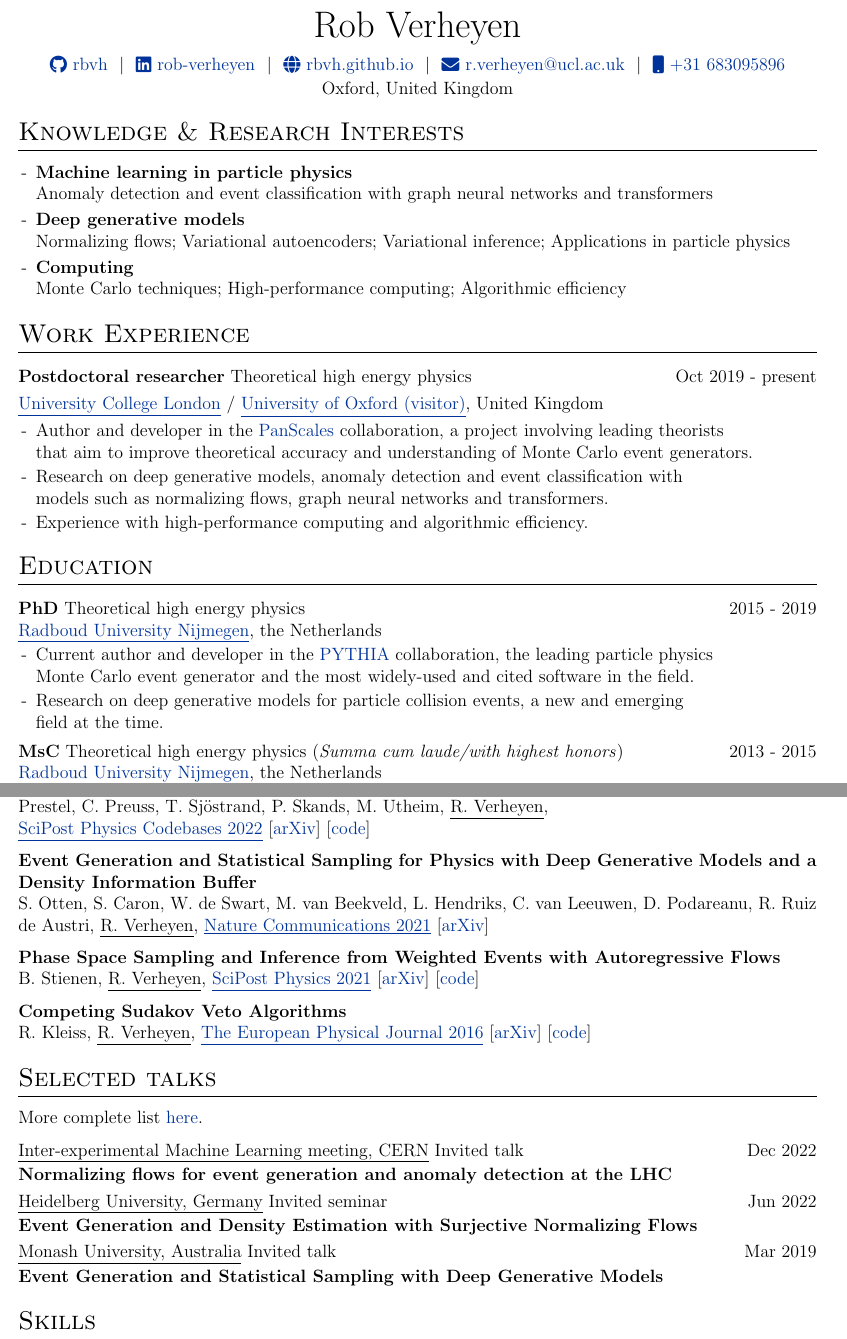
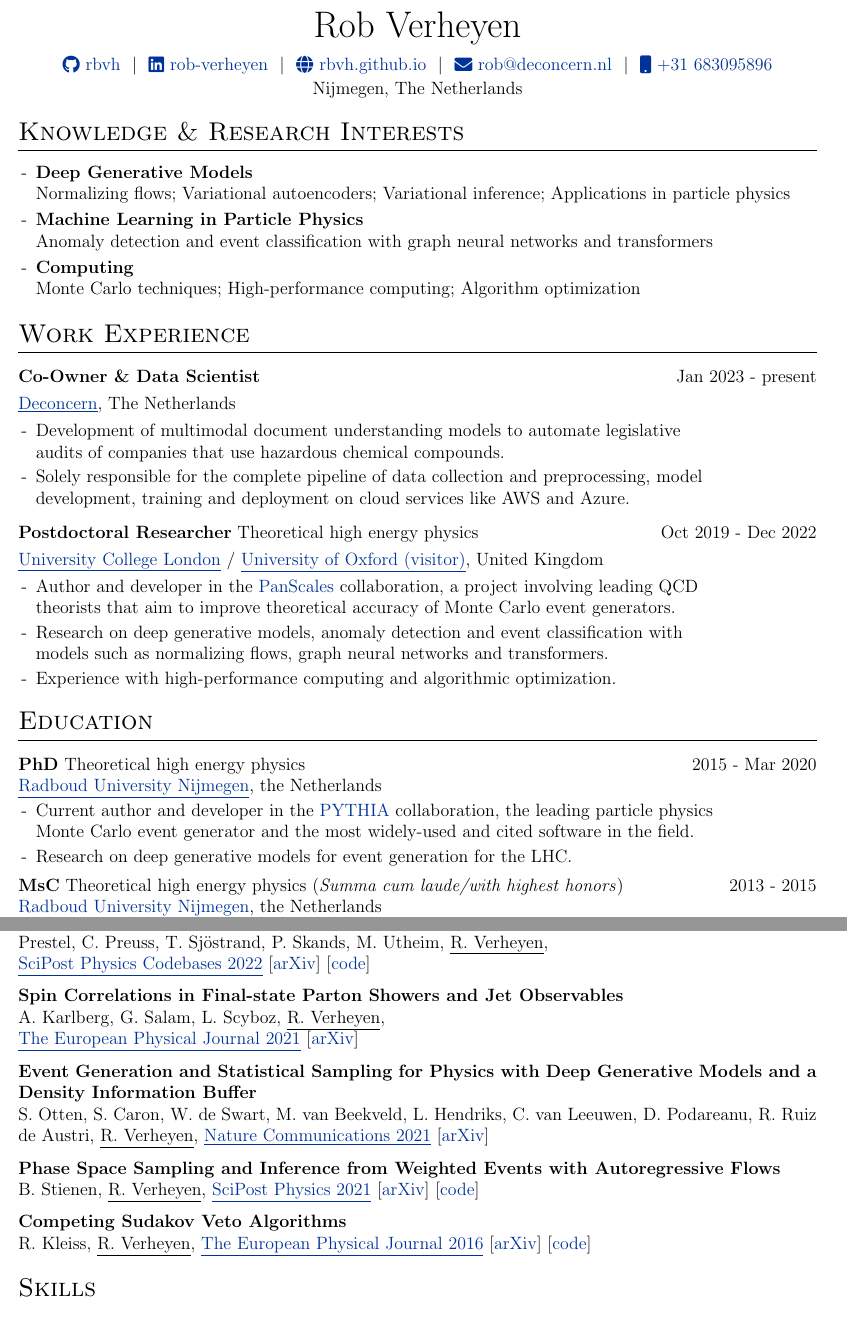
Before and after one commit to rbvh/rbvh.github.io, a LaTeX CV (cv/cv.tex): two parts of pages 1 and 2 of 2, joined at a grey line, cut so that both start at the same text. Compiled offline with pdfLaTeX.

Commit message:
Update cv

```diff
--- a/cv/cv.tex
+++ b/cv/cv.tex
@@ -120,9 +120,9 @@
 \href{https://github.com/rbvh}{\raisebox{-0.05\height}\faGithub\ rbvh} \ $|$ \
 \href{https://www.linkedin.com/in/rob-verheyen-55955a97/}{\raisebox{-0.05\height}\faLinkedin\ rob-verheyen} \ $|$ \
 \href{https://rbvh.github.io/}{\raisebox{-0.05\height}\faGlobe \ rbvh.github.io} \ $|$ \
-\href{mailto:r.verheyen@ucl.ac.uk}{\raisebox{-0.05\height}\faEnvelope \ r.verheyen@ucl.ac.uk} \ $|$ \
+\href{mailto:rob@deconcern.nl}{\raisebox{-0.05\height}\faEnvelope \ rob@deconcern.nl} \ $|$ \
 \href{tel:+31 683095896}{\raisebox{-0.05\height}\faMobile \ +31 683095896} \\ [2pt]
-Oxford, United Kingdom \\
+Nijmegen, The Netherlands \\
 \end{tabularx}
 
 %----------------------------------------------------------------------------------------
@@ -132,26 +132,37 @@ Oxford, United Kingdom \\
 %Interests/ Keywords/ Summary
 \section{Knowledge \& Research Interests}
 \begin{itemize}[nosep,after=\strut, leftmargin=1em, itemsep=3pt]
-    \item[-] \textbf{Machine learning in particle physics} \\
+    \item[-] \textbf{Deep Generative Models} \\
+    Normalizing flows; Variational autoencoders; Variational inference; Applications in particle physics
+    \item[-] \textbf{Machine Learning in Particle Physics} \\
     Anomaly detection and event classification with graph neural networks and transformers
-    \item[-] \textbf{Deep generative models} \\
-    Normalizing flows; Variational autoencoders; Variational inference; Applications in particle physics
     \item[-] \textbf{Computing} \\
-    Monte Carlo techniques; High-performance computing; Algorithmic efficiency
+    Monte Carlo techniques; High-performance computing; Algorithm optimization
 \end{itemize}
 
 %Experience
 \section{Work Experience}
+\begin{tabularx}{\linewidth}{ @{}l r@{} }
+    \textbf{Co-Owner \& Data Scientist}  & \hfill Jan 2023 - present \\[3.75pt]
+    \href{https://www.deconcern.nl/}{\underline{Deconcern}}, The Netherlands \\ [3.75pt]
+    \multicolumn{2}{@{}X@{}}{
+    \begin{minipage}[t]{\linewidth}
+        \begin{itemize}[nosep,after=\strut, leftmargin=1em, itemsep=2pt]
+            \item[-] Development of multimodal document understanding models to automate legislative \\ audits of companies that use hazardous chemical compounds.
+            \item[-] Solely responsible for the complete pipeline of data collection and preprocessing, model \\ development, training and deployment on cloud services like AWS and Azure.
+        \end{itemize}
+    \end{minipage}}
+\end{tabularx}
 
 \begin{tabularx}{\linewidth}{ @{}l r@{} }
-\textbf{Postdoctoral researcher} Theoretical high energy physics & \hfill Oct 2019 - present \\[3.75pt]
+\textbf{Postdoctoral Researcher} Theoretical high energy physics & \hfill Oct 2019 - Dec 2022 \\[3.75pt]
 \href{https://www.hep.ucl.ac.uk/}{\underline{University College London}} / \href{https://www.physics.ox.ac.uk/research/subdepartment/particle-physics}{\underline{University of Oxford (visitor)}}, United Kingdom \\ [3.75pt]
 \multicolumn{2}{@{}X@{}}{
 \begin{minipage}[t]{\linewidth}
     \begin{itemize}[nosep,after=\strut, leftmargin=1em, itemsep=2pt]
-        \item[-] Author and developer in the \href{https://https://gsalam.web.cern.ch/gsalam/panscales/}{PanScales} collaboration, a project involving leading theorists \\that aim to improve theoretical accuracy and understanding of Monte Carlo event generators.
+        \item[-] Author and developer in the \href{https://gsalam.web.cern.ch/gsalam/panscales/}{PanScales} collaboration, a project involving leading QCD \\ theorists that aim to improve theoretical accuracy of Monte Carlo event generators.
         \item[-] Research on deep generative models, anomaly detection and event classification with \\ models such as normalizing flows, graph neural networks and transformers.
-        \item[-] Experience with high-performance computing and algorithmic efficiency.
+        \item[-] Experience with high-performance computing and algorithmic optimization.
     \end{itemize}
 \end{minipage}}
 \end{tabularx}
@@ -161,13 +172,13 @@ Oxford, United Kingdom \\
 %----------------------------------------------------------------------------------------
 \section{Education}
 \begin{tabularx}{\linewidth}{@{}l  r@{}}
-\textbf{PhD} Theoretical high energy physics & \hfill 2015 - 2019 \\
+\textbf{PhD} Theoretical high energy physics & \hfill 2015 - Mar 2020 \\
 \href{https://www.ru.nl/highenergyphysics/}{\underline{Radboud University Nijmegen}}, the Netherlands \\[3.75pt]
 \multicolumn{2}{@{}X@{}}{
 \begin{minipage}[b]{\linewidth}
     \begin{itemize}[nosep,after=\strut, leftmargin=1em, itemsep=2pt]
         \item[-] Current author and developer in the \href{https://pythia.org}{PYTHIA} collaboration, the leading particle physics \\ Monte Carlo event generator and the most widely-used and cited software in the field.
-        \item[-] Research on deep generative models for particle collision events, a new and emerging \\ field at the time.
+        \item[-] Research on deep generative models for event generation for the LHC.
     \end{itemize}
 \end{minipage}} \\ [5pt]
 
@@ -183,7 +194,7 @@ Oxford, United Kingdom \\
 \textbf{BsC} Physics and Astronomy (\emph{Cum laude/with honors}) & \hfill 2009 - 2013 \\
 \href{https://www.ru.nl/highenergyphysics/}{\underline{Radboud University Nijmegen}}, the Netherlands \\[3.75pt]
 \end{tabularx}
-
+\newpage
 %----------------------------------------------------------------------------------------
 %	OTHER PROJECTS
 %----------------------------------------------------------------------------------------
@@ -199,6 +207,6 @@ Oxford, United Kingdom \\
 \end{itemize}
 
-\newpage
+
 
 %----------------------------------------------------------------------------------------
 %	PUBLICATIONS
@@ -225,6 +233,10 @@ T. Aarrestad et al. \\
 \textbf{A Comprehensive Guide to the Physics and Usage of PYTHIA 8.3} \\
 C. Bierlich, S. Chakraborty, N. Desai, L. Gellersen, I. Helenius, P. Ilten, L. Lönnblad, S. Mrenna, S. Prestel, C. Preuss, T. Sjöstrand, P. Skands, M. Utheim, \underline{R. Verheyen}, \\
 \href{https://scipost.org/SciPostPhysCodeb.8-r8.3}{\underline{SciPost Physics Codebases 2022}} [\href{https://arxiv.org/abs/2203.11601}{arXiv}] [\href{https://pythia.org}{code}]
+
+\textbf{Spin Correlations in Final-state Parton Showers and Jet Observables} \\
+A. Karlberg, G. Salam, L. Scyboz, \underline{R. Verheyen}, \\
+\href{https://link.springer.com/article/10.1140/epjc/s10052-021-09378-0}{\underline{The European Physical Journal 2021}} [\href{https://arxiv.org/pdf/2103.16526.pdf}{arXiv}]
 
 \textbf{Event Generation and Statistical Sampling for Physics with Deep Generative Models and a Density Information Buffer} \\
 S. Otten, S. Caron, W. de Swart, M. van Beekveld, L. Hendriks, C. van Leeuwen, D. Podareanu, R. Ruiz de Austri, \underline{R. Verheyen},
@@ -285,15 +293,15 @@ R. Kleiss, \underline{R. Verheyen},
 %----------------------------------------------------------------------------------------
 %	TALKS
 %----------------------------------------------------------------------------------------
-\section{Selected talks}
-More complete list \href{https://rbvh.github.io/}{here}.
+% \section{Selected talks}
+% More complete list \href{https://rbvh.github.io/}{here}.
 
-\underline{Inter-experimental Machine Learning meeting, CERN} Invited talk \hfill Dec 2022 \\[1.75pt]
-\textbf{Normalizing flows for event generation and anomaly detection at the LHC} \\[3.5pt]
-\underline{Heidelberg University, Germany} Invited seminar \hfill Jun 2022 \\[1.75pt]
-\textbf{Event Generation and Density Estimation with Surjective Normalizing Flows}  \\[3.5pt]
-\underline{Monash University, Australia} Invited talk \hfill Mar 2019 \\[1.75pt]
-\textbf{Event Generation and Statistical Sampling with Deep Generative Models}
+% \underline{Inter-experimental Machine Learning meeting, CERN} Invited talk \hfill Dec 2022 \\[1.75pt]
+% \textbf{Normalizing flows for event generation and anomaly detection at the LHC} \\[3.5pt]
+% \underline{Heidelberg University, Germany} Invited seminar \hfill Jun 2022 \\[1.75pt]
+% \textbf{Event Generation and Density Estimation with Surjective Normalizing Flows}  \\[3.5pt]
+% \underline{Monash University, Australia} Invited talk \hfill Mar 2019 \\[1.75pt]
+% \textbf{Event Generation and Statistical Sampling with Deep Generative Models}
 
 %----------------------------------------------------------------------------------------
 %	SKILLS
```
Also changed, not shown: cv/cv.pdf, cv/cv.tex (11 more changed lines).
